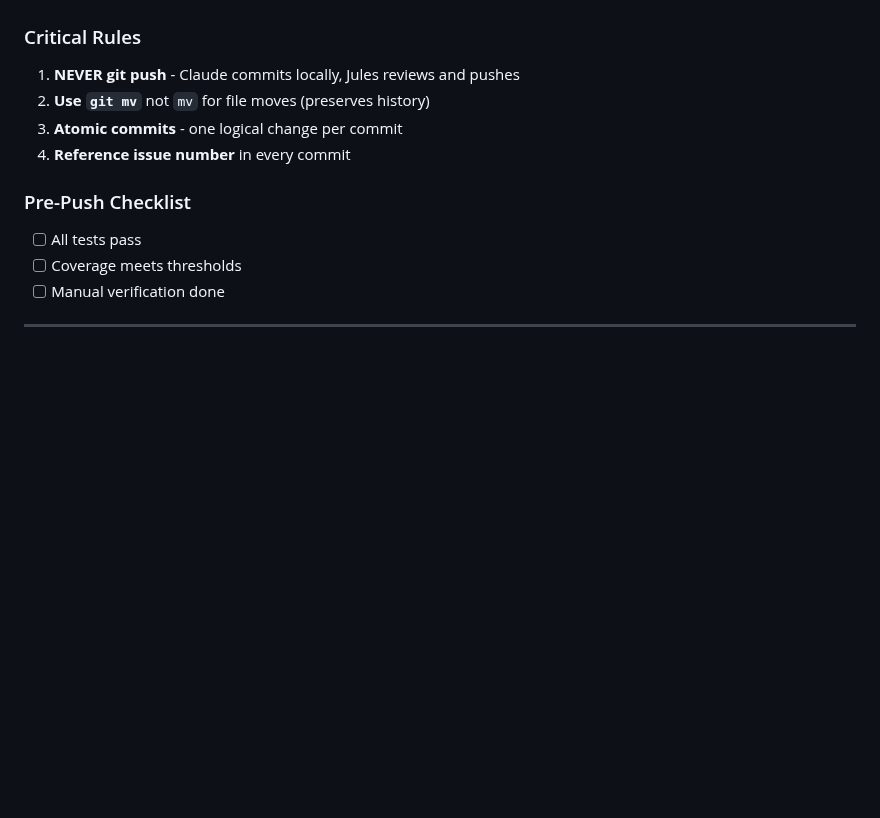
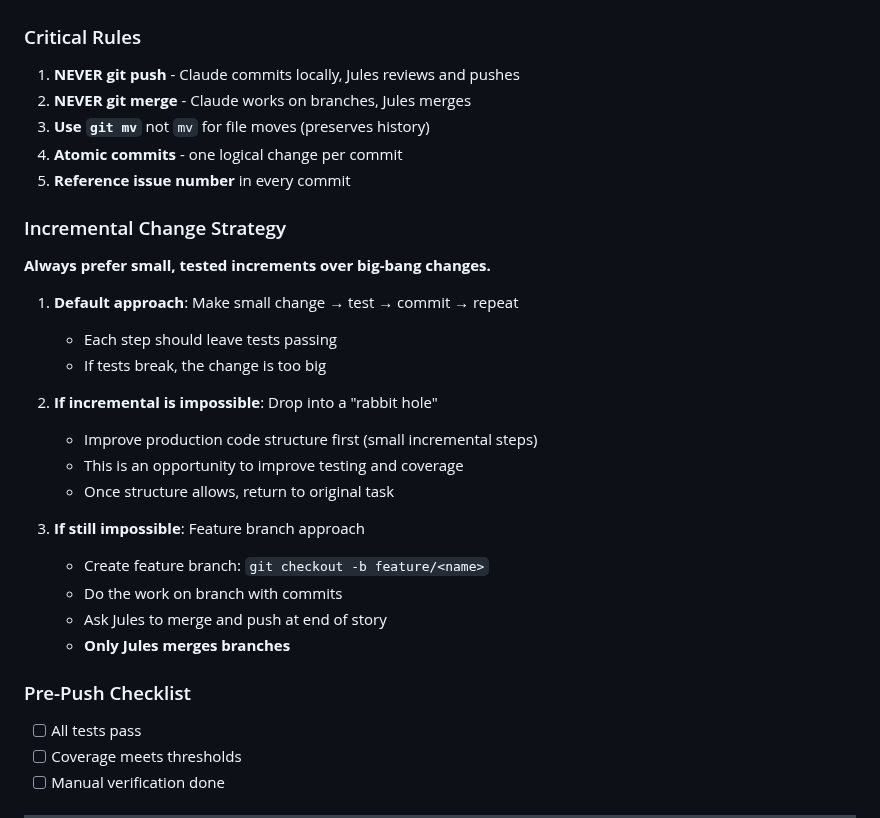
Before and after one commit to JulesGosnell/claij, a Markdown page: doc/skills/CLAIJ-DEVELOPMENT-PROCESS.md, the part around the change. Rendered like a GitHub page; blank space fills up the shorter version.

Commit message:
docs: add incremental change strategy to development process
- Small tested increments as default approach
- Rabbit hole for structural improvements when needed
- Feature branch as last resort (only Jules merges)
- Added NEVER git merge rule

```diff
--- a/doc/skills/CLAIJ-DEVELOPMENT-PROCESS.md
+++ b/doc/skills/CLAIJ-DEVELOPMENT-PROCESS.md
@@ -121,9 +121,29 @@ At the end of every story, Claude performs a brief retro:
 ### Critical Rules
 
 1. **NEVER git push** - Claude commits locally, Jules reviews and pushes
-2. **Use `git mv`** not `mv` for file moves (preserves history)
-3. **Atomic commits** - one logical change per commit
-4. **Reference issue number** in every commit
+2. **NEVER git merge** - Claude works on branches, Jules merges
+3. **Use `git mv`** not `mv` for file moves (preserves history)
+4. **Atomic commits** - one logical change per commit
+5. **Reference issue number** in every commit
+
+### Incremental Change Strategy
+
+**Always prefer small, tested increments over big-bang changes.**
+
+1. **Default approach**: Make small change → test → commit → repeat
+   - Each step should leave tests passing
+   - If tests break, the change is too big
+
+2. **If incremental is impossible**: Drop into a "rabbit hole"
+   - Improve production code structure first (small incremental steps)
+   - This is an opportunity to improve testing and coverage
+   - Once structure allows, return to original task
+
+3. **If still impossible**: Feature branch approach
+   - Create feature branch: `git checkout -b feature/<name>`
+   - Do the work on branch with commits
+   - Ask Jules to merge and push at end of story
+   - **Only Jules merges branches**
 
 ### Pre-Push Checklist
 
```
